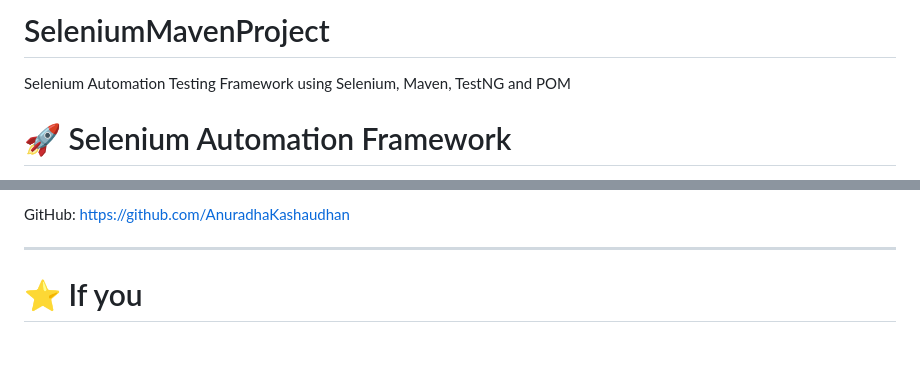
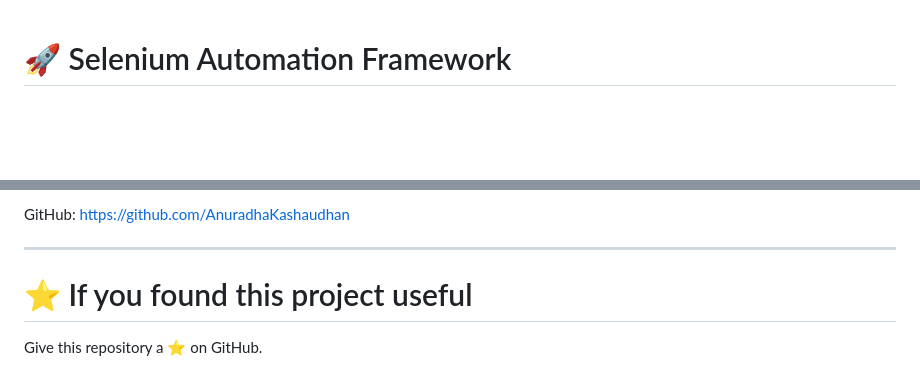
Before and after one commit to AnuradhaKashaudhan/SeleniumMavenProject, a Markdown page: README.md, 2 parts joined by grey strips. Drawn GitHub-style; blank space fills up the shorter version.

Commit message:
Update README to enhance project visibility
Removed project title and description, added a call to action for GitHub stars.

```diff
--- a/README.md
+++ b/README.md
@@ -1,7 +1,3 @@
-# SeleniumMavenProject
-Selenium Automation Testing Framework using Selenium, Maven, TestNG and POM
-
-
 # 🚀 Selenium Automation Framework
 
 An advanced Selenium Automation Testing Framework built using **Java, Selenium WebDriver, Maven, TestNG, Page Object Model (POM), Screenshot Utility, and Extent Reports**.
@@ -284,4 +280,6 @@ GitHub: [https://github.com/AnuradhaKashaudhan](https://github.com/AnuradhaKasha
 
 ---
 
-# ⭐ If you
+# ⭐ If you found this project useful
+
+Give this repository a ⭐ on GitHub.
```
